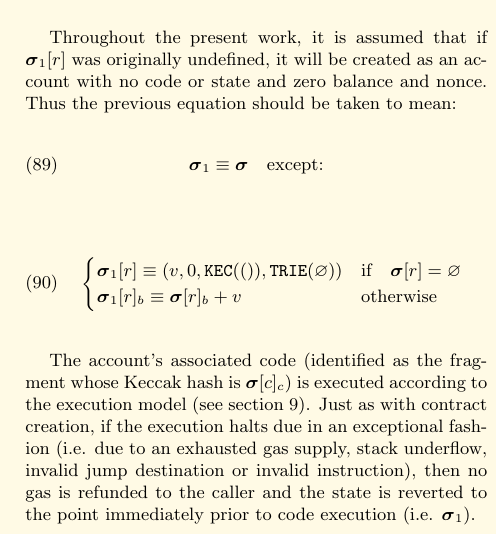
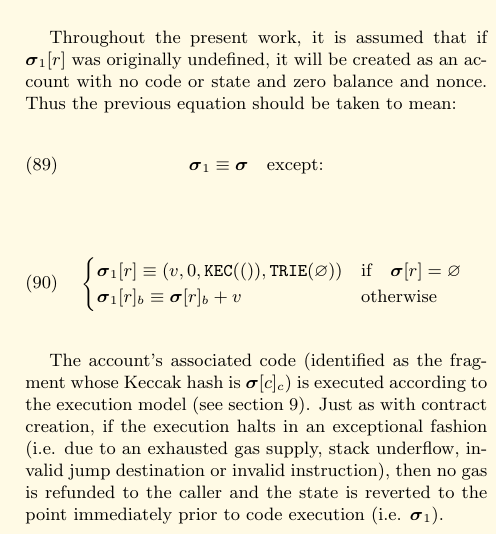
Before and after one commit to ethereum/yellowpaper, a LaTeX paper (Paper.tex): part of one column of page 9 of 29, cut so that both start at the same text. Compiled offline with pdfLaTeX.

Commit message:
Update Paper.tex
halts due in -> halts in

```diff
--- a/Paper.tex
+++ b/Paper.tex
@@ -711,7 +711,7 @@ Throughout the present work, it is assumed that if $\boldsymbol{\sigma}_1[r]$ wa
 \end{cases}
 \end{equation}
 
-The account's associated code (identified as the fragment whose Keccak hash is $\boldsymbol{\sigma}[c]_c$) is executed according to the execution model (see section \ref{ch:model}). Just as with contract creation, if the execution halts due in an exceptional fashion (i.e. due to an exhausted gas supply, stack underflow, invalid jump destination or invalid instruction), then no gas is refunded to the caller and the state is reverted to the point immediately prior to code execution (i.e. $\boldsymbol{\sigma}_1$).
+The account's associated code (identified as the fragment whose Keccak hash is $\boldsymbol{\sigma}[c]_c$) is executed according to the execution model (see section \ref{ch:model}). Just as with contract creation, if the execution halts in an exceptional fashion (i.e. due to an exhausted gas supply, stack underflow, invalid jump destination or invalid instruction), then no gas is refunded to the caller and the state is reverted to the point immediately prior to code execution (i.e. $\boldsymbol{\sigma}_1$).
 
 \begin{eqnarray}
 \boldsymbol{\sigma}' & \equiv & \begin{cases}
```
